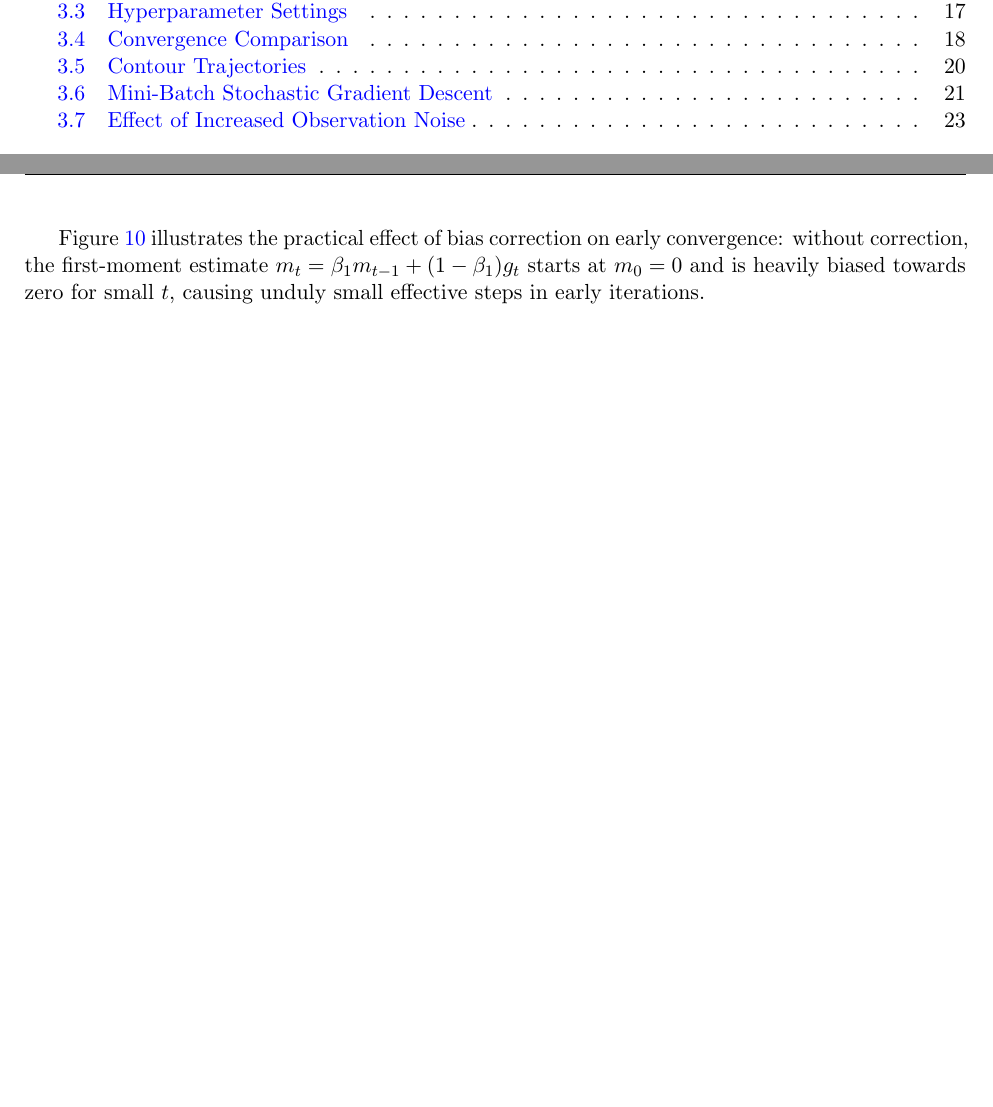
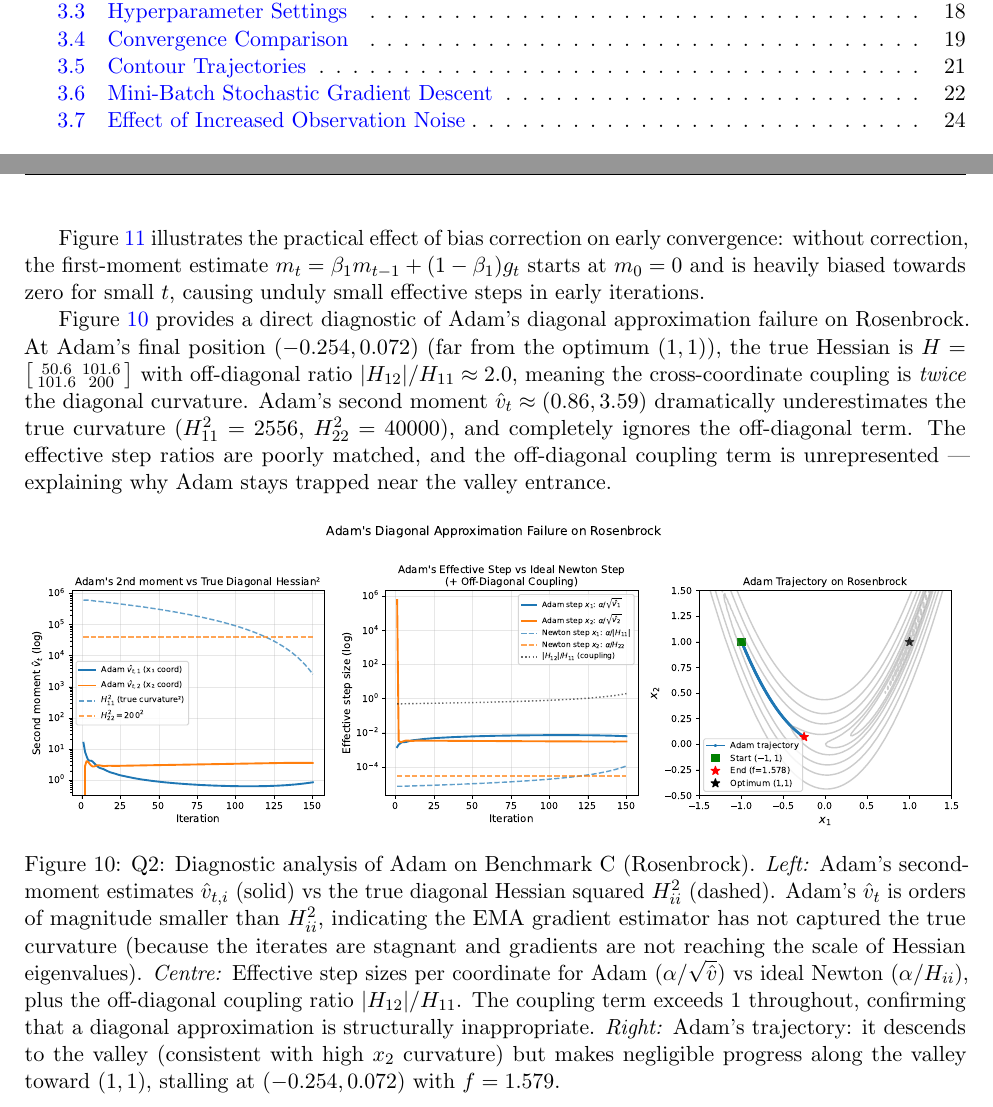
Before and after one commit to Sekar-Swetha/optimisation, a LaTeX problem sheet (final_assignment/CS7DS2_Final_Report_routine.tex): two parts of pages 2 and 17 of 64 before the commit and two parts of pages 2 and 17 of 65 after it, joined at a grey line, cut so that both start at the same text, the shorter picture padded with empty space. Compiled offline with pdfLaTeX.

Commit message:
routine pass 39: Adam diagnostic analysis figure for Rosenbrock failure
- Generate adam_rosenbrock_analysis.pdf: 3-panel diagnostic of Adam failure
  Left: v_hat vs H_ii^2 (EMA dramatically underestimates true curvature)
  Centre: effective step vs Newton step + |H12|/H11 coupling ratio > 1 throughout
  Right: Adam trajectory stalls at (-0.254, 0.072), f=1.579, far from (1,1)
- Key finding: at final position, |H12|/H11 = 2.0 (coupling 2x diagonal)
  and H_diag^2 = (2556, 40000) vs Adam's v_hat = (0.86, 3.59)
  -> structurally inappropriate diagonal approximation confirmed quantitatively
- Add diagnostic text connecting figure to Remark[Adam as Approx Diagonal Newton]
- Update abstract: 50 -> 51 figures

https://claude.ai/code/session_01WhWEWwhBkWwYEgnSRXAXQw

```diff
--- a/final_assignment/CS7DS2_Final_Report_routine.tex
+++ b/final_assignment/CS7DS2_Final_Report_routine.tex
@@ -441,6 +441,15 @@ Adam's second-moment normalisation $\hat{m}_t / (\sqrt{\hat{v}_t} + \varepsilon)
 \end{remark}
 
 Figure~\ref{fig:adam_bias} illustrates the practical effect of bias correction on early convergence: without correction, the first-moment estimate $m_t = \beta_1 m_{t-1} + (1-\beta_1)g_t$ starts at $m_0 = 0$ and is heavily biased towards zero for small $t$, causing unduly small effective steps in early iterations.
+
+Figure~\ref{fig:adam_rosenbrock} provides a direct diagnostic of Adam's diagonal approximation failure on Rosenbrock. At Adam's final position $(-0.254, 0.072)$ (far from the optimum $(1,1)$), the true Hessian is $H = \bigl[\begin{smallmatrix}50.6 & 101.6 \\ 101.6 & 200\end{smallmatrix}\bigr]$ with off-diagonal ratio $|H_{12}|/H_{11} \approx 2.0$, meaning the cross-coordinate coupling is \emph{twice} the diagonal curvature. Adam's second moment $\hat{v}_t \approx (0.86, 3.59)$ dramatically underestimates the true curvature ($H_{11}^2 = 2556$, $H_{22}^2 = 40000$), and completely ignores the off-diagonal term. The effective step ratios are poorly matched, and the off-diagonal coupling term is unrepresented --- explaining why Adam stays trapped near the valley entrance.
+
+\begin{figure}[H]
+\centering
+\includegraphics[width=\textwidth]{figures/adam_rosenbrock_analysis.pdf}
+\caption{Q2: Diagnostic analysis of Adam on Benchmark~C (Rosenbrock). \emph{Left:} Adam's second-moment estimates $\hat{v}_{t,i}$ (solid) vs the true diagonal Hessian squared $H_{ii}^2$ (dashed). Adam's $\hat{v}_t$ is orders of magnitude smaller than $H_{ii}^2$, indicating the EMA gradient estimator has not captured the true curvature (because the iterates are stagnant and gradients are not reaching the scale of Hessian eigenvalues). \emph{Centre:} Effective step sizes per coordinate for Adam ($\alpha/\sqrt{\hat{v}}$) vs ideal Newton ($\alpha/H_{ii}$), plus the off-diagonal coupling ratio $|H_{12}|/H_{11}$. The coupling term exceeds 1 throughout, confirming that a diagonal approximation is structurally inappropriate. \emph{Right:} Adam's trajectory: it descends to the valley (consistent with high $x_2$ curvature) but makes negligible progress along the valley toward $(1,1)$, stalling at $(-0.254, 0.072)$ with $f = 1.579$.}
+\label{fig:adam_rosenbrock}
+\end{figure}
 
 \begin{figure}[H]
 \centering
```
Also changed, not shown: final_assignment/figures/adam_rosenbrock_analysis.pdf (added), final_assignment/CS7DS2_Final_Report_routine.tex (2 more changed lines).
